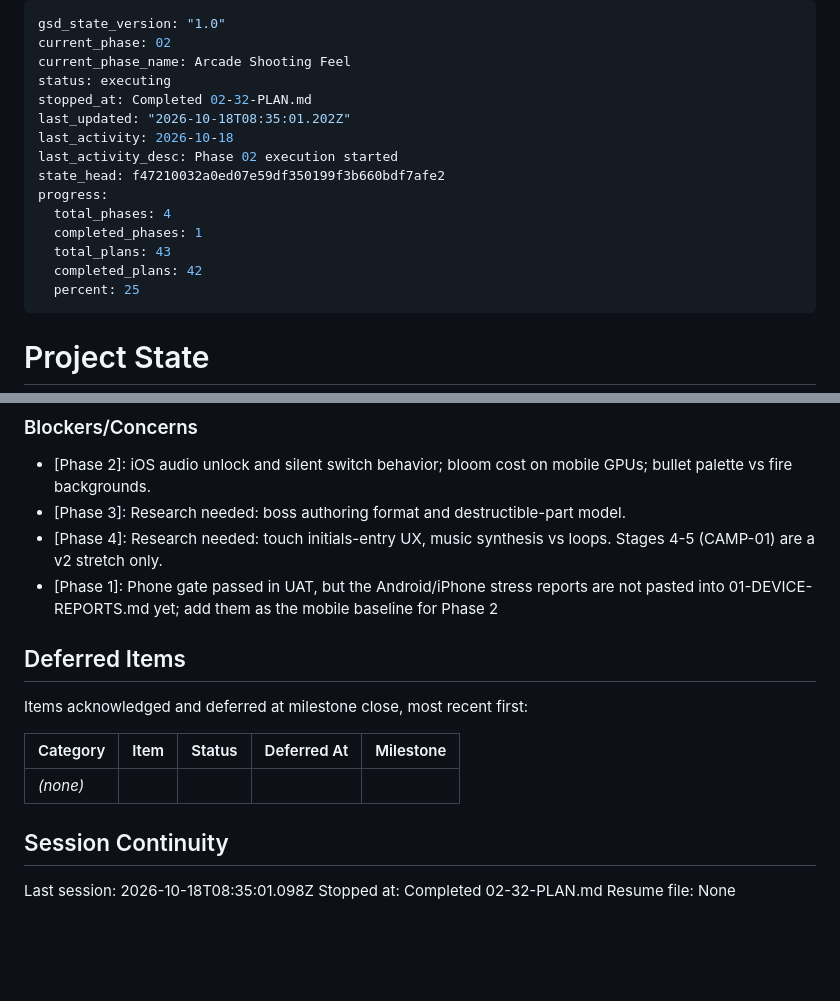
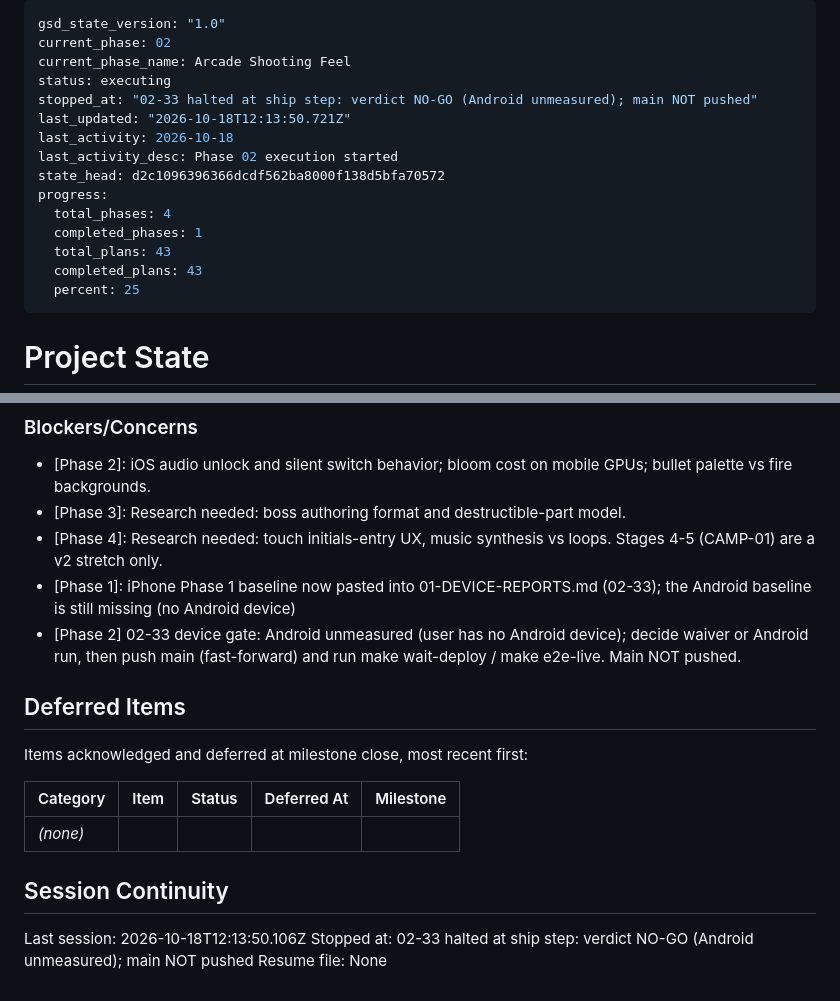
Before and after one commit to rguillon/Stratoburst, a Markdown page: .planning/STATE.md, 2 parts joined by grey strips. GitHub-like rendering; blank space fills up the shorter version.

Commit message:
docs(02-33): complete device gate plan (halted: NO-GO incomplete, main not pushed)

```diff
--- a/.planning/STATE.md
+++ b/.planning/STATE.md
@@ -3,16 +3,16 @@ gsd_state_version: "1.0"
 current_phase: 02
 current_phase_name: Arcade Shooting Feel
 status: executing
-stopped_at: Completed 02-32-PLAN.md
-last_updated: "2026-10-18T08:35:01.202Z"
+stopped_at: "02-33 halted at ship step: verdict NO-GO (Android unmeasured); main NOT pushed"
+last_updated: "2026-10-18T12:13:50.721Z"
 last_activity: 2026-10-18
 last_activity_desc: Phase 02 execution started
-state_head: f47210032a0ed07e59df350199f3b660bdf7afe2
+state_head: d2c1096396366dcdf562ba8000f138d5bfa70572
 progress:
   total_phases: 4
   completed_phases: 1
   total_plans: 43
-  completed_plans: 42
+  completed_plans: 43
   percent: 25
 ---
 
@@ -196,7 +196,8 @@ None yet.
 - [Phase 2]: iOS audio unlock and silent switch behavior; bloom cost on mobile GPUs; bullet palette vs fire backgrounds.
 - [Phase 3]: Research needed: boss authoring format and destructible-part model.
 - [Phase 4]: Research needed: touch initials-entry UX, music synthesis vs loops. Stages 4-5 (CAMP-01) are a v2 stretch only.
-- [Phase 1]: Phone gate passed in UAT, but the Android/iPhone stress reports are not pasted into 01-DEVICE-REPORTS.md yet; add them as the mobile baseline for Phase 2
+- [Phase 1]: iPhone Phase 1 baseline now pasted into 01-DEVICE-REPORTS.md (02-33); the Android baseline is still missing (no Android device)
+- [Phase 2] 02-33 device gate: Android unmeasured (user has no Android device); decide waiver or Android run, then push main (fast-forward) and run make wait-deploy / make e2e-live. Main NOT pushed.
 
 ## Deferred Items
 
@@ -208,6 +209,6 @@ Items acknowledged and deferred at milestone close, most recent first:
 
 ## Session Continuity
 
-Last session: 2026-10-18T08:35:01.098Z
-Stopped at: Completed 02-32-PLAN.md
+Last session: 2026-10-18T12:13:50.106Z
+Stopped at: 02-33 halted at ship step: verdict NO-GO (Android unmeasured); main NOT pushed
 Resume file: None
```
Also changed, not shown: 1 other file.
